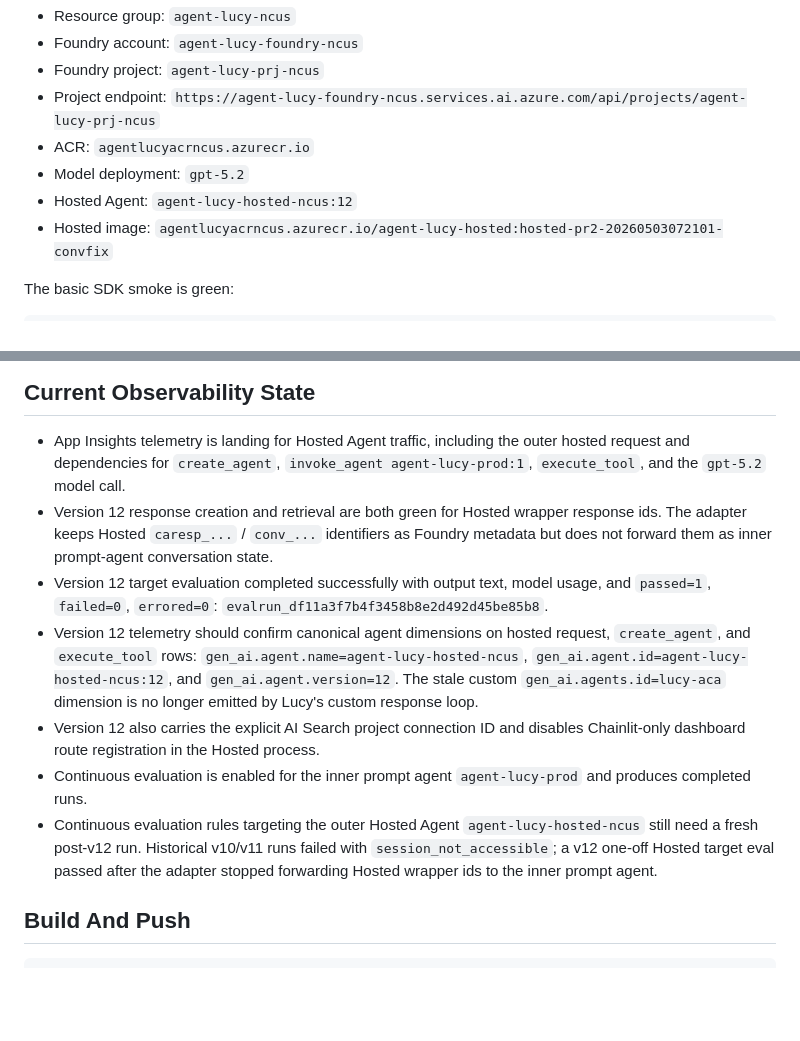
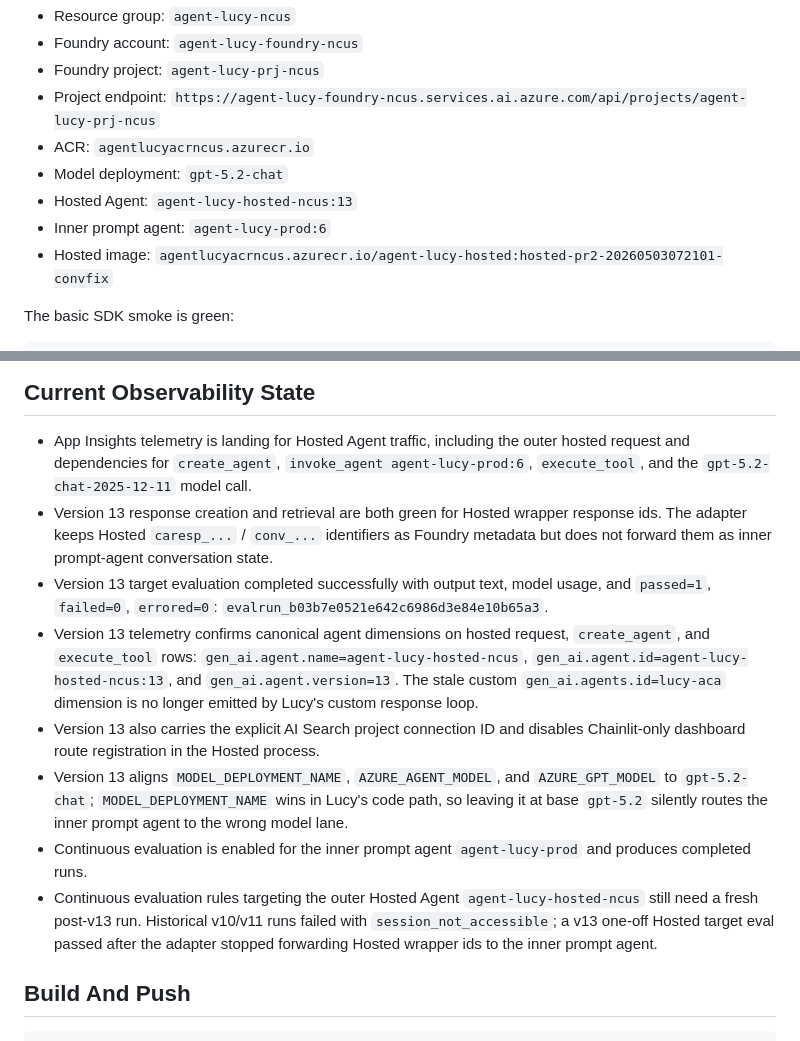
Before and after one commit to NAITIVEAI/apex-lucy-final, a Markdown page: agent/hosted_agent/README.md, 2 parts joined by grey strips. GitHub-like rendering; blank space fills up the shorter version.

```diff
--- a/agent/hosted_agent/README.md
+++ b/agent/hosted_agent/README.md
@@ -38,8 +38,9 @@ launch attempt. The current Hosted Agent canary is in North Central US:
 - Project endpoint:
   `https://agent-lucy-foundry-ncus.services.ai.azure.com/api/projects/agent-lucy-prj-ncus`
 - ACR: `agentlucyacrncus.azurecr.io`
-- Model deployment: `gpt-5.2`
-- Hosted Agent: `agent-lucy-hosted-ncus:12`
+- Model deployment: `gpt-5.2-chat`
+- Hosted Agent: `agent-lucy-hosted-ncus:13`
+- Inner prompt agent: `agent-lucy-prod:6`
 - Hosted image:
   `agentlucyacrncus.azurecr.io/agent-lucy-hosted:hosted-pr2-20260503072101-convfix`
 
@@ -67,28 +68,32 @@ Expected smoke result: `completed None` with a short Lucy response.
 
 - App Insights telemetry is landing for Hosted Agent traffic, including the
   outer hosted request and dependencies for `create_agent`,
-  `invoke_agent agent-lucy-prod:1`, `execute_tool`, and the `gpt-5.2` model
-  call.
-- Version 12 response creation and retrieval are both green for Hosted wrapper
+  `invoke_agent agent-lucy-prod:6`, `execute_tool`, and the
+  `gpt-5.2-chat-2025-12-11` model call.
+- Version 13 response creation and retrieval are both green for Hosted wrapper
   response ids. The adapter keeps Hosted `caresp_...` / `conv_...` identifiers
   as Foundry metadata but does not forward them as inner prompt-agent
   conversation state.
-- Version 12 target evaluation completed successfully with output text, model
+- Version 13 target evaluation completed successfully with output text, model
   usage, and `passed=1`, `failed=0`, `errored=0`:
-  `evalrun_df11a3f7b4f3458b8e2d492d45be85b8`.
-- Version 12 telemetry should confirm canonical agent dimensions on hosted request,
+  `evalrun_b03b7e0521e642c6986d3e84e10b65a3`.
+- Version 13 telemetry confirms canonical agent dimensions on hosted request,
   `create_agent`, and `execute_tool` rows:
   `gen_ai.agent.name=agent-lucy-hosted-ncus`,
-  `gen_ai.agent.id=agent-lucy-hosted-ncus:12`, and
-  `gen_ai.agent.version=12`. The stale custom `gen_ai.agents.id=lucy-aca`
+  `gen_ai.agent.id=agent-lucy-hosted-ncus:13`, and
+  `gen_ai.agent.version=13`. The stale custom `gen_ai.agents.id=lucy-aca`
   dimension is no longer emitted by Lucy's custom response loop.
-- Version 12 also carries the explicit AI Search project connection ID and
+- Version 13 also carries the explicit AI Search project connection ID and
   disables Chainlit-only dashboard route registration in the Hosted process.
+- Version 13 aligns `MODEL_DEPLOYMENT_NAME`, `AZURE_AGENT_MODEL`, and
+  `AZURE_GPT_MODEL` to `gpt-5.2-chat`; `MODEL_DEPLOYMENT_NAME` wins in Lucy's
+  code path, so leaving it at base `gpt-5.2` silently routes the inner prompt
+  agent to the wrong model lane.
 - Continuous evaluation is enabled for the inner prompt agent
   `agent-lucy-prod` and produces completed runs.
 - Continuous evaluation rules targeting the outer Hosted Agent
-  `agent-lucy-hosted-ncus` still need a fresh post-v12 run. Historical v10/v11
-  runs failed with `session_not_accessible`; a v12 one-off Hosted target eval
+  `agent-lucy-hosted-ncus` still need a fresh post-v13 run. Historical v10/v11
+  runs failed with `session_not_accessible`; a v13 one-off Hosted target eval
   passed after the adapter stopped forwarding Hosted wrapper ids to the inner
   prompt agent.
 
```
Also changed, not shown: TASKS.md (+19 -17 lines), state/refactor-ledger.md (+57 -0 lines).
